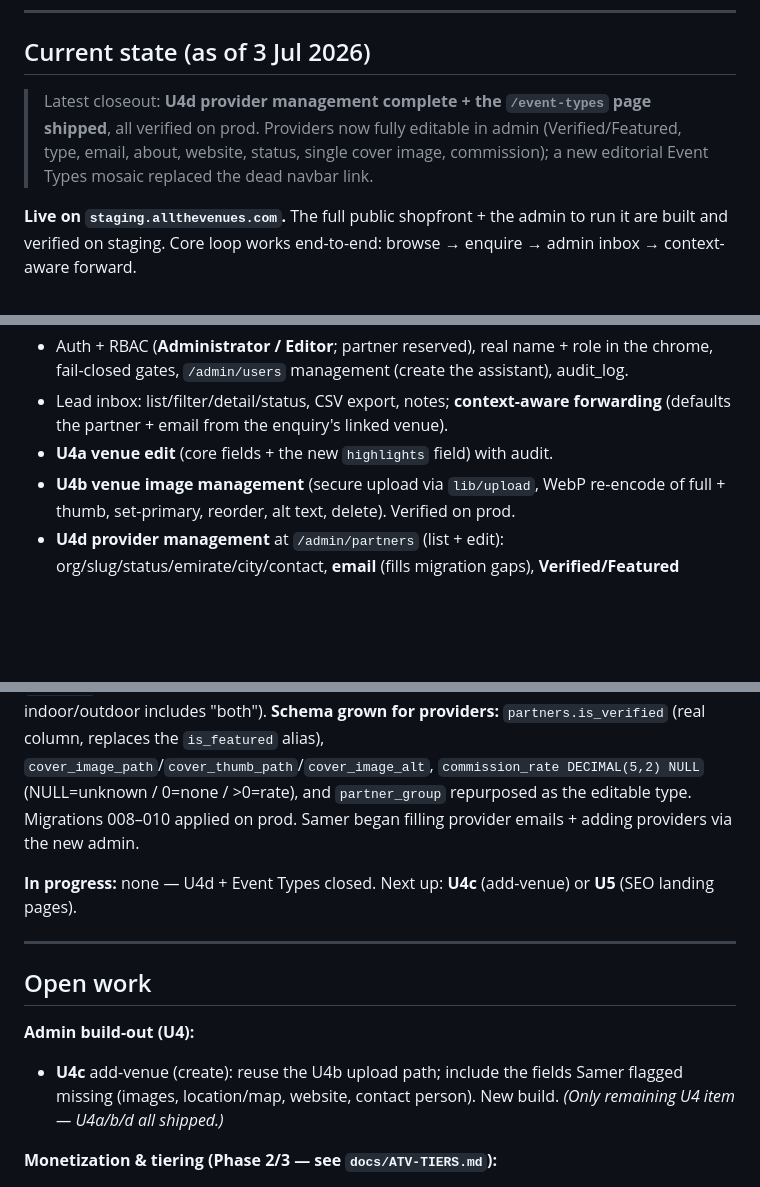
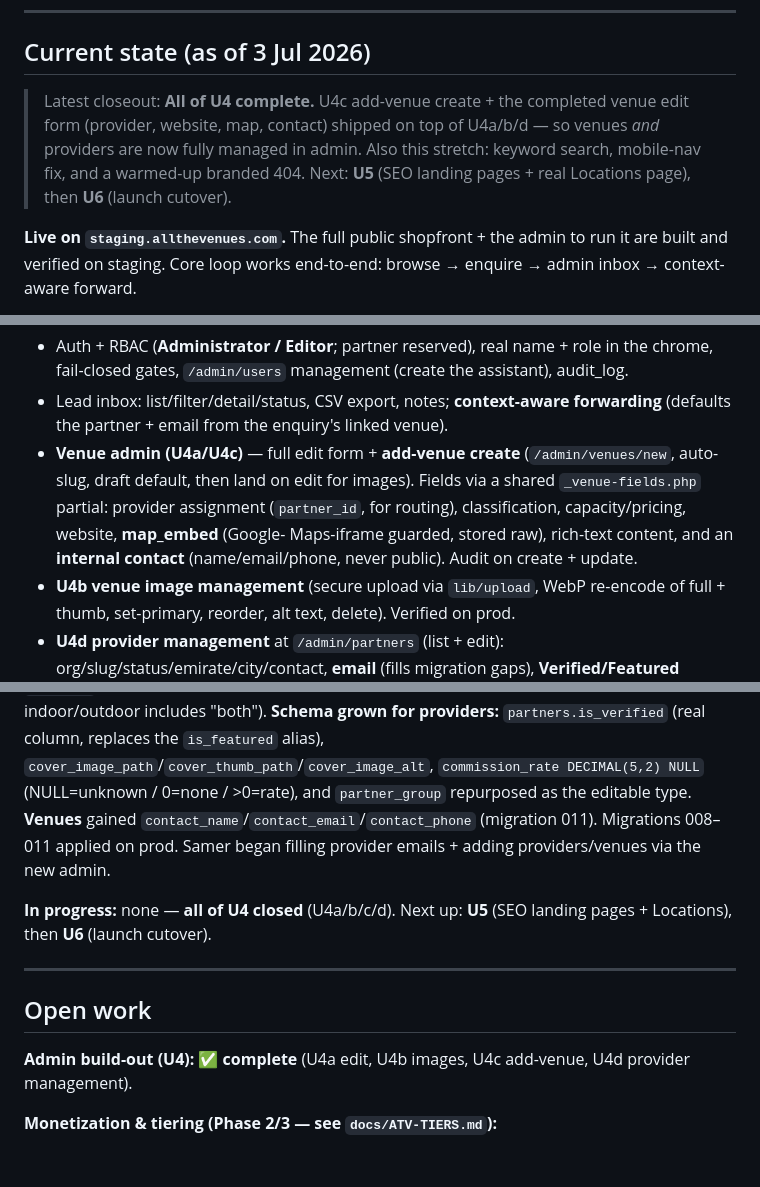
Before and after one commit to sameraoudi/allthevenues-v2, a Markdown page: Memory.md, 3 parts joined by grey strips. Drawn GitHub-style; blank space fills up the shorter version.

Commit message:
docs: Memory.md — U4 complete (U4c add-venue + venue edit) + branded 404

```diff
--- a/Memory.md
+++ b/Memory.md
@@ -8,9 +8,10 @@ and `VISION.md` (north star).*
 
 ## Current state (as of 3 Jul 2026)
 
-> Latest closeout: **U4d provider management complete + the `/event-types` page shipped**, all verified on
-> prod. Providers now fully editable in admin (Verified/Featured, type, email, about, website, status,
-> single cover image, commission); a new editorial Event Types mosaic replaced the dead navbar link.
+> Latest closeout: **All of U4 complete.** U4c add-venue create + the completed venue edit form (provider,
+> website, map, contact) shipped on top of U4a/b/d — so venues *and* providers are now fully managed in
+> admin. Also this stretch: keyword search, mobile-nav fix, and a warmed-up branded 404. Next: **U5** (SEO
+> landing pages + real Locations page), then **U6** (launch cutover).
 
 **Live on `staging.allthevenues.com`.** The full public shopfront + the admin to run it are built and
 verified on staging. Core loop works end-to-end: browse → enquire → admin inbox → context-aware forward.
@@ -39,7 +42,11 @@ verified on staging. Core loop works end-to-end: browse → enquire → admin in
   gates, `/admin/users` management (create the assistant), audit_log.
 - Lead inbox: list/filter/detail/status, CSV export, notes; **context-aware forwarding** (defaults the
   partner + email from the enquiry's linked venue).
-- **U4a venue edit** (core fields + the new `highlights` field) with audit.
+- **Venue admin (U4a/U4c)** — full edit form + **add-venue create** (`/admin/venues/new`, auto-slug, draft
+  default, then land on edit for images). Fields via a shared `_venue-fields.php` partial: provider
+  assignment (`partner_id`, for routing), classification, capacity/pricing, website, **map_embed** (Google-
+  Maps-iframe guarded, stored raw), rich-text content, and an **internal contact** (name/email/phone, never
+  public). Audit on create + update.
 - **U4b venue image management** (secure upload via `lib/upload`, WebP re-encode of full + thumb,
   set-primary, reorder, alt text, delete). Verified on prod.
 - **U4d provider management** at `/admin/partners` (list + edit): org/slug/status/emirate/city/contact,
@@ -52,18 +59,18 @@ HTML). `venues.website` backfilled 98/98. `venue_event_types` seeded 96/98 from
 filter now works). Filter logic corrected (guest-band overlap; indoor/outdoor includes "both"). **Schema
 grown for providers:** `partners.is_verified` (real column, replaces the `is_featured` alias),
 `cover_image_path`/`cover_thumb_path`/`cover_image_alt`, `commission_rate DECIMAL(5,2) NULL` (NULL=unknown /
-0=none / >0=rate), and `partner_group` repurposed as the editable type. Migrations 008–010 applied on prod.
-Samer began filling provider emails + adding providers via the new admin.
+0=none / >0=rate), and `partner_group` repurposed as the editable type. **Venues** gained
+`contact_name`/`contact_email`/`contact_phone` (migration 011). Migrations 008–011 applied on prod. Samer
+began filling provider emails + adding providers/venues via the new admin.
 
-**In progress:** none — U4d + Event Types closed. Next up: **U4c** (add-venue) or **U5** (SEO landing pages).
+**In progress:** none — **all of U4 closed** (U4a/b/c/d). Next up: **U5** (SEO landing pages + Locations), then
+**U6** (launch cutover).
 
 ---
 
 ## Open work
 
-**Admin build-out (U4):**
-- **U4c** add-venue (create): reuse the U4b upload path; include the fields Samer flagged missing (images,
-  location/map, website, contact person). New build. *(Only remaining U4 item — U4a/b/d all shipped.)*
+**Admin build-out (U4): ✅ complete** (U4a edit, U4b images, U4c add-venue, U4d provider management).
 
 **Monetization & tiering (Phase 2/3 — see `docs/ATV-TIERS.md`):**
 - Homepage **Featured Venues** driven by `is_featured` (DB) + a **Venue of the Month** editorial slot.
```
Also changed, not shown: other parts of Memory.md (+8 -0 lines).
